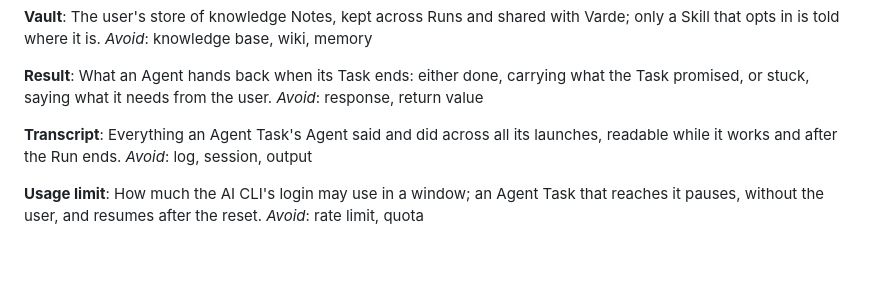
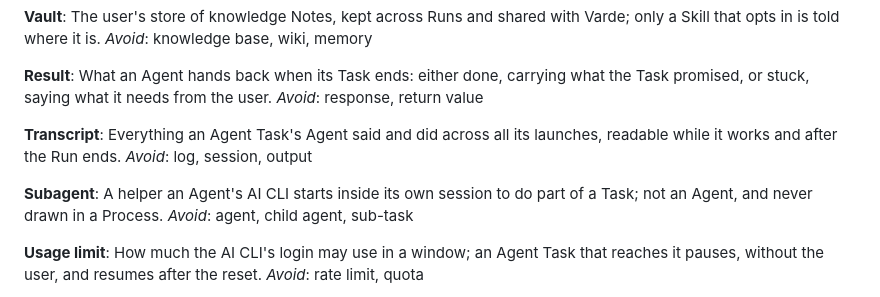
Before and after one commit to oyvij/ants, a Markdown page: GLOSSARY.md, the part around the change. Drawn GitHub-style; blank space fills up the shorter version.

Commit message:
Glossary: add Subagent

```diff
--- a/GLOSSARY.md
+++ b/GLOSSARY.md
@@ -70,6 +70,11 @@ Everything an Agent Task's Agent said and did across all its launches, readable
 after the Run ends.
 _Avoid_: log, session, output
 
+**Subagent**:
+A helper an Agent's AI CLI starts inside its own session to do part of a Task; not an Agent, and
+never drawn in a Process.
+_Avoid_: agent, child agent, sub-task
+
 **Usage limit**:
 How much the AI CLI's login may use in a window; an Agent Task that reaches it pauses, without the
 user, and resumes after the reset.
```
